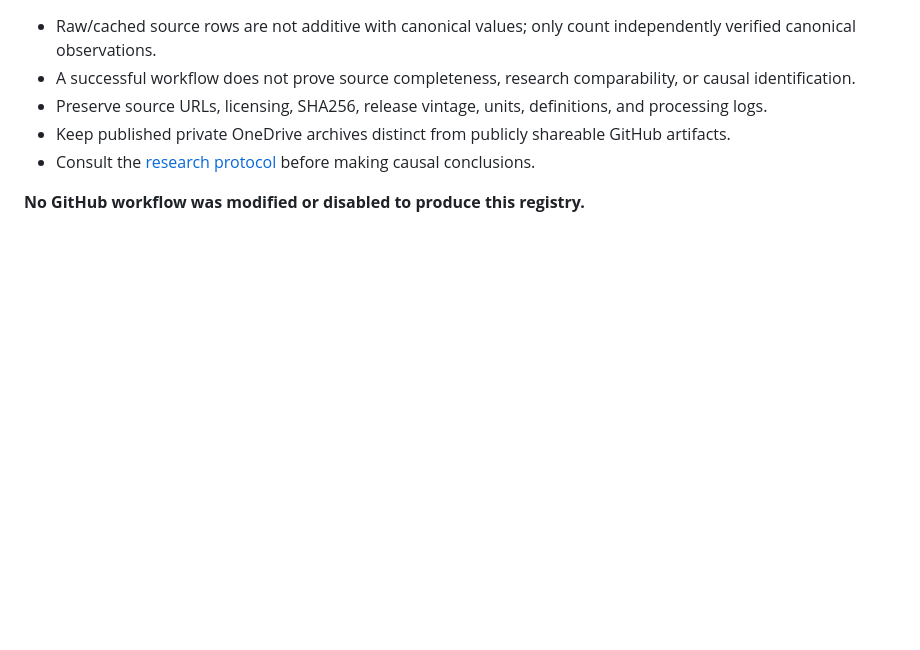
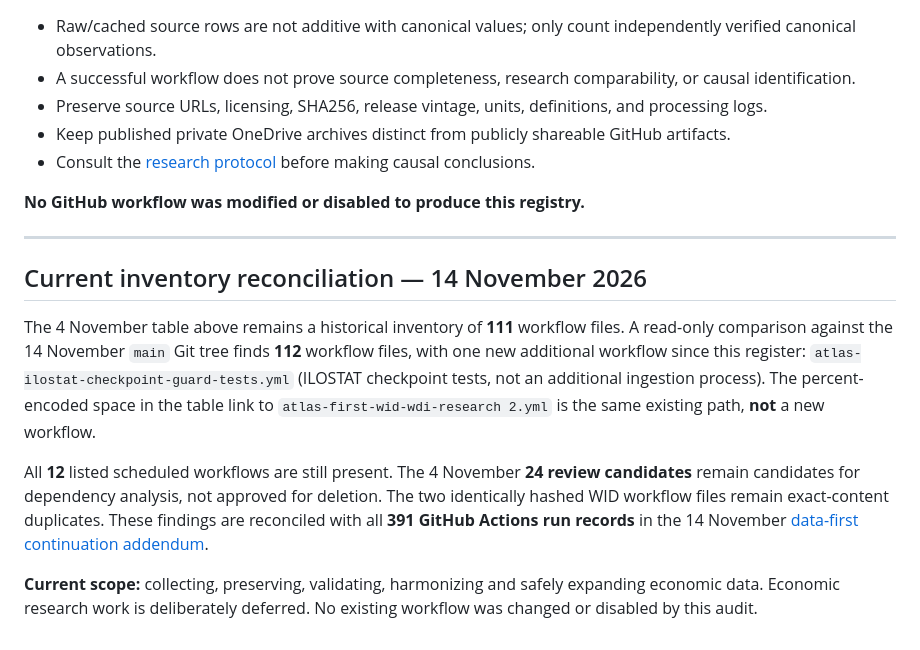
Before and after one commit to diegoduque16/Global-economic-policy-tool, a Markdown page: docs/Atlas_Workflow_Registry_2026-11-04.md, the part around the change. Rendered like a GitHub page; blank space fills up the shorter version.

Commit message:
Reconcile workflow inventory to 112 files and link data-only continuation

```diff
--- a/docs/Atlas_Workflow_Registry_2026-11-04.md
+++ b/docs/Atlas_Workflow_Registry_2026-11-04.md
@@ -166,3 +166,14 @@ The disposition is provisional. **REVIEW is not permission to delete.**
 - Consult the [research protocol](https://github.com/diegoduque16/Global-economic-policy-tool/blob/main/docs/RESEARCH_PROTOCOL.md) before making causal conclusions.
 
 **No GitHub workflow was modified or disabled to produce this registry.**
+
+
+---
+
+## Current inventory reconciliation — 14 November 2026
+
+The 4 November table above remains a historical inventory of **111** workflow files. A read-only comparison against the 14 November `main` Git tree finds **112** workflow files, with one new additional workflow since this register: `atlas-ilostat-checkpoint-guard-tests.yml` (ILOSTAT checkpoint tests, not an additional ingestion process). The percent-encoded space in the table link to `atlas-first-wid-wdi-research 2.yml` is the same existing path, **not** a new workflow.
+
+All **12** listed scheduled workflows are still present. The 4 November **24 review candidates** remain candidates for dependency analysis, not approved for deletion. The two identically hashed WID workflow files remain exact-content duplicates. These findings are reconciled with all **391 GitHub Actions run records** in the 14 November [data-first continuation addendum](ATLAS_CONSOLIDATION_DECISION_2026-11-12.md#14-november-2026-data-first-continuation-and-non-duplication-checkpoint).
+
+**Current scope:** collecting, preserving, validating, harmonizing and safely expanding economic data. Economic research work is deliberately deferred. No existing workflow was changed or disabled by this audit.
```
